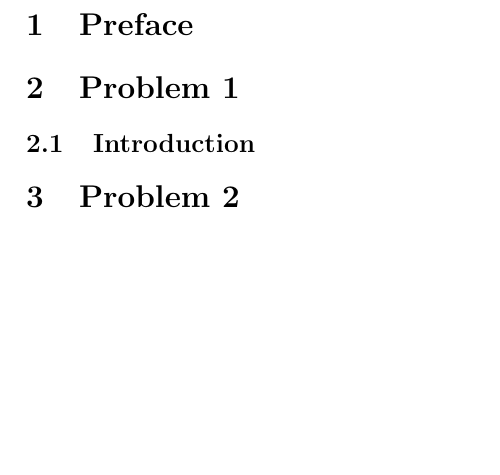
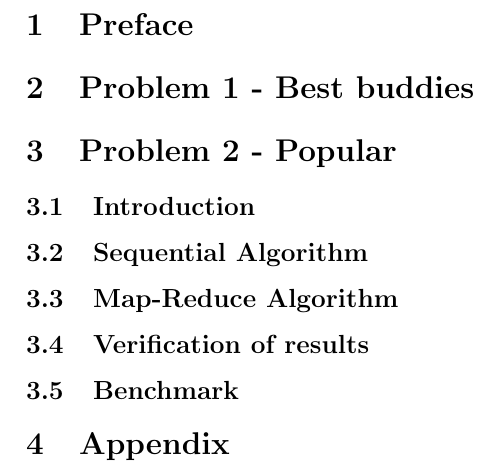
Before and after one commit to bagvendt/SAD2_Project, a LaTeX paper (report/rapport.tex): part of page 2 of 2, cut so that both start at the same text, the shorter picture padded with empty space. Compiled offline with pdfLaTeX.

Commit message:
Initial report structure

```diff
--- a/report/rapport.tex
+++ b/report/rapport.tex
@@ -31,10 +31,20 @@ Lolleren abstract
 \newpage
 \setcounter{page}{1}
 \section{Preface}
-\section{Problem 1}
+\section{Problem 1 - Best buddies}
+%Hvad skriver vi her?
+
+\section{Problem 2 - Popular}
 \subsection{Introduction}
-\label{sub:part1-intro}
+%RDAM
+\subsection{Sequential Algorithm}
+%RDAM
+\subsection{Map-Reduce Algorithm}
+%MLFA
+\subsection{Verification of results}
+%MABG
+\subsection{Benchmark}
 
-\section{Problem 2}
+\section{Appendix}
 
 \end{document}
```
Also changed, not shown: 1 other file.
